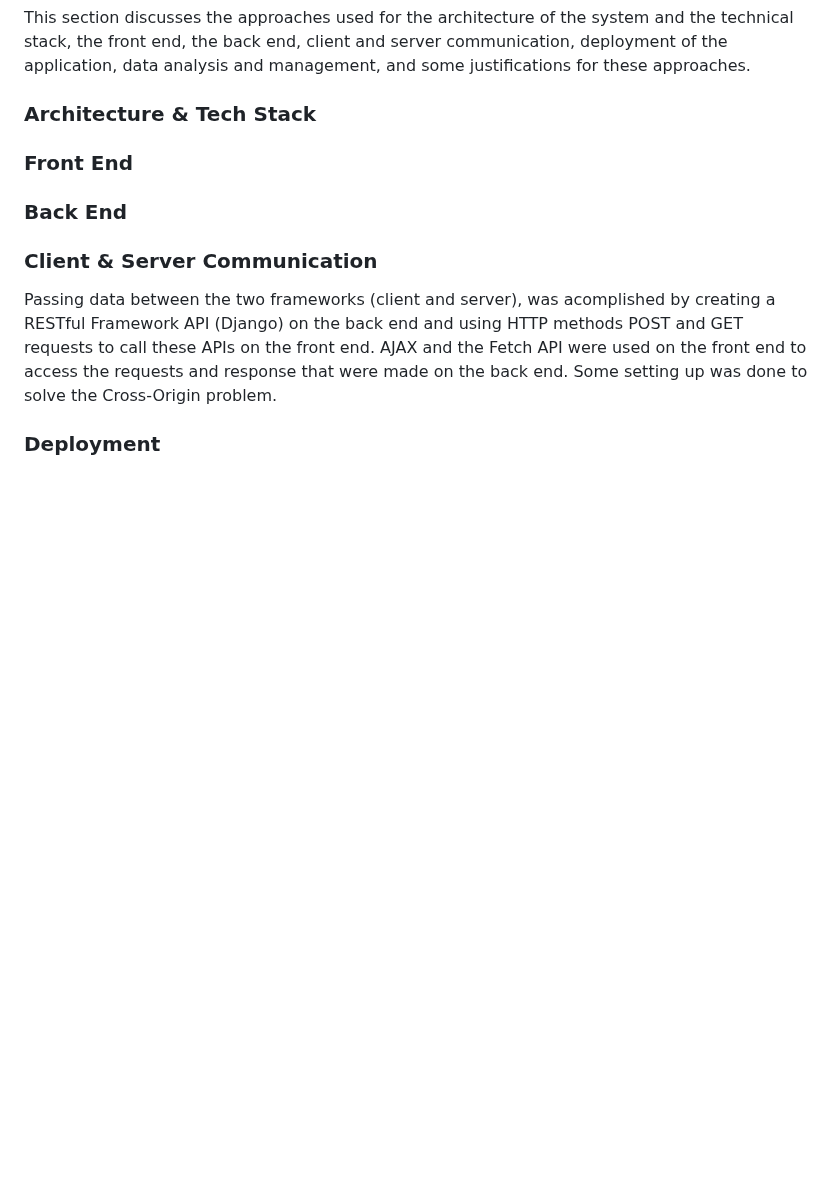
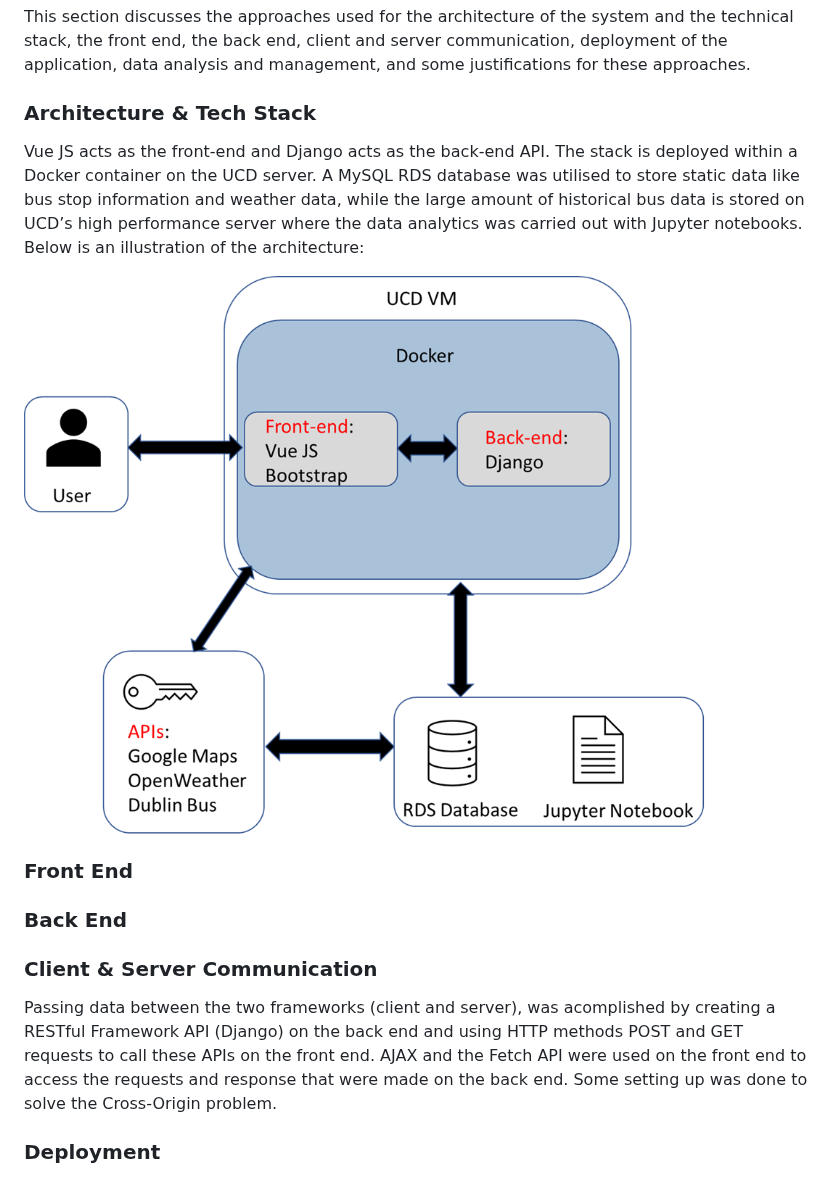
Before and after one commit to 21chubaka/Dublin_Bus_App, a Markdown page: README.md, the part around the change. Rendered like a GitHub page; blank space fills up the shorter version.

Commit message:
2023.10.05: Update readme, arch and tech stack

```diff
--- a/README.md
+++ b/README.md
@@ -284,6 +284,17 @@ the front end, the back end, client and server communication, deployment of the
 analysis and management, and some justifications for these approaches.
 
 ### Architecture & Tech Stack
+Vue JS acts as the front-end and Django acts as the back-end API. The stack is deployed within a
+Docker container on the UCD server. A MySQL RDS database was utilised to store static data
+like bus stop information and weather data, while the large amount of historical bus data is stored
+on UCD’s high performance server where the data analytics was carried out with Jupyter notebooks.<br>
+Below is an illustration of the architecture:
+
+<div>
+  <a href="https://github.com/21chubaka/Dublin_Bus_App">
+    <img src="/media/Architecture.png">
+  </a>
+</div>
 
 ### Front End
 
```
